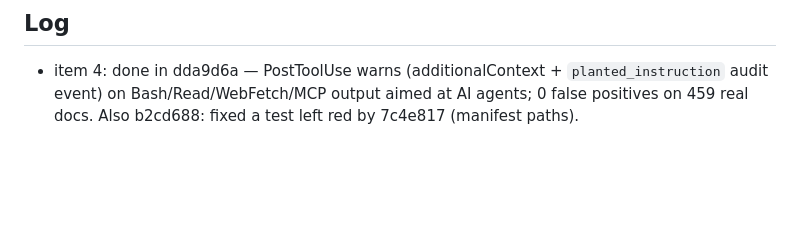
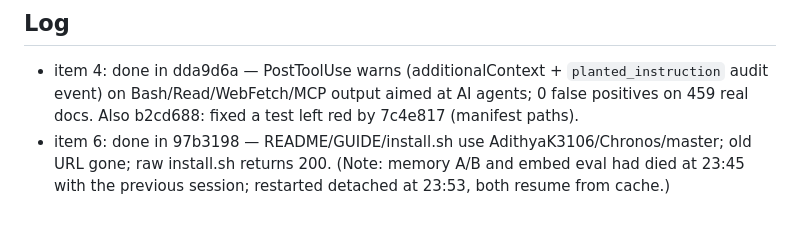
Before and after one commit to AdithyaK3106/Chronos, a Markdown page: artifacts/OVERNIGHT_2026-11-04.md, the part around one of its changes. Drawn GitHub-style; blank space fills up the shorter version.

Commit message:
docs(overnight): item 6 done
Co-Authored-By: Claude Opus 5.5 <noreply@anthropic.com>

```diff
--- a/artifacts/OVERNIGHT_2026-11-04.md
+++ b/artifacts/OVERNIGHT_2026-11-04.md
@@ -101,3 +101,4 @@ This file is the single source of truth for the overnight loop. Work through it
 ## Log
 <!-- one line per item: `item N: done in <hash> — <one-line result>` or `item N: blocked — <why>` -->
 - item 4: done in dda9d6a — PostToolUse warns (additionalContext + `planted_instruction` audit event) on Bash/Read/WebFetch/MCP output aimed at AI agents; 0 false positives on 459 real docs. Also b2cd688: fixed a test left red by 7c4e817 (manifest paths).
+- item 6: done in 97b3198 — README/GUIDE/install.sh use AdithyaK3106/Chronos/master; old URL gone; raw install.sh returns 200. (Note: memory A/B and embed eval had died at 23:45 with the previous session; restarted detached at 23:53, both resume from cache.)
```
Also changed, not shown: other parts of artifacts/OVERNIGHT_2026-11-04.md (+1 -1 lines).
